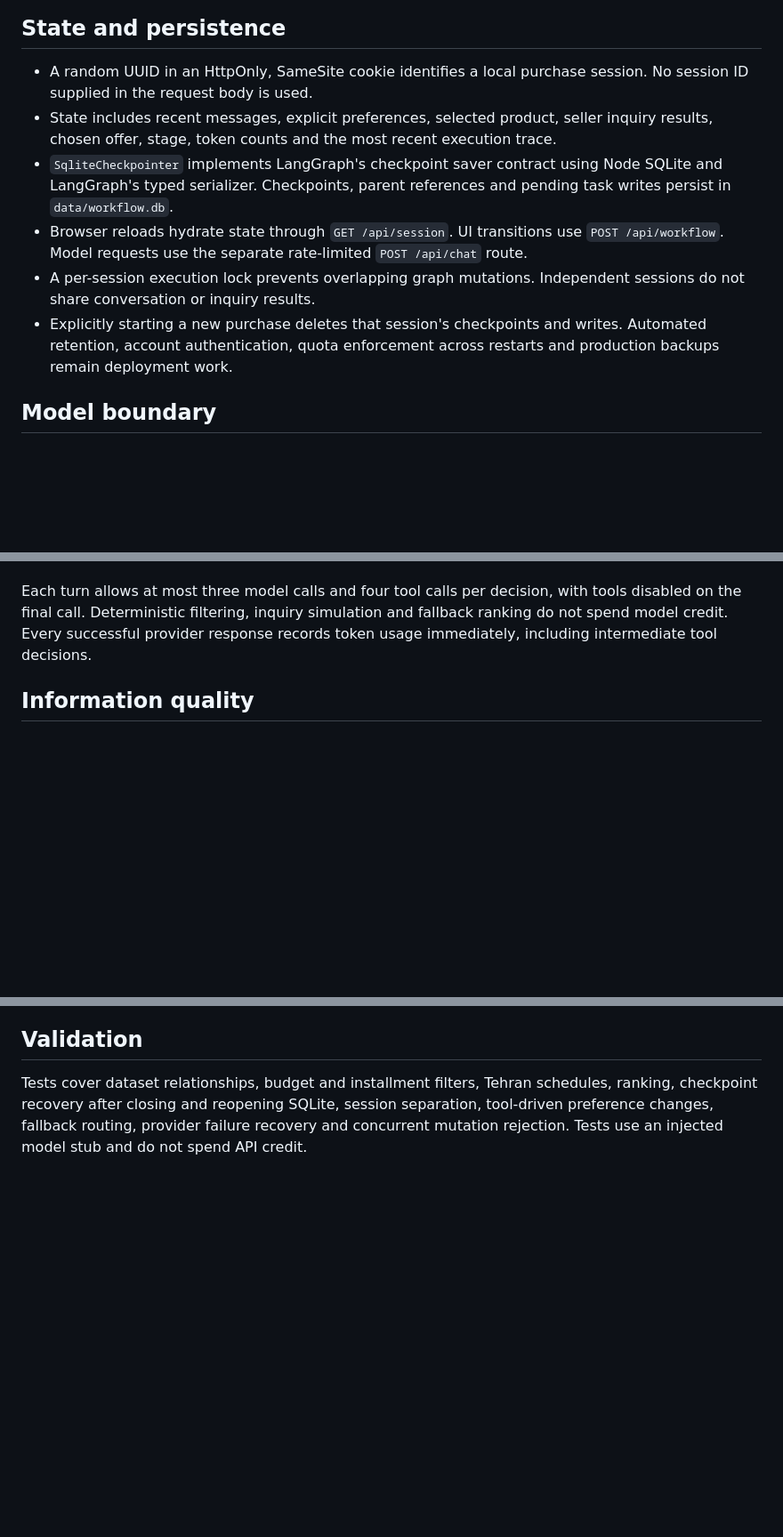
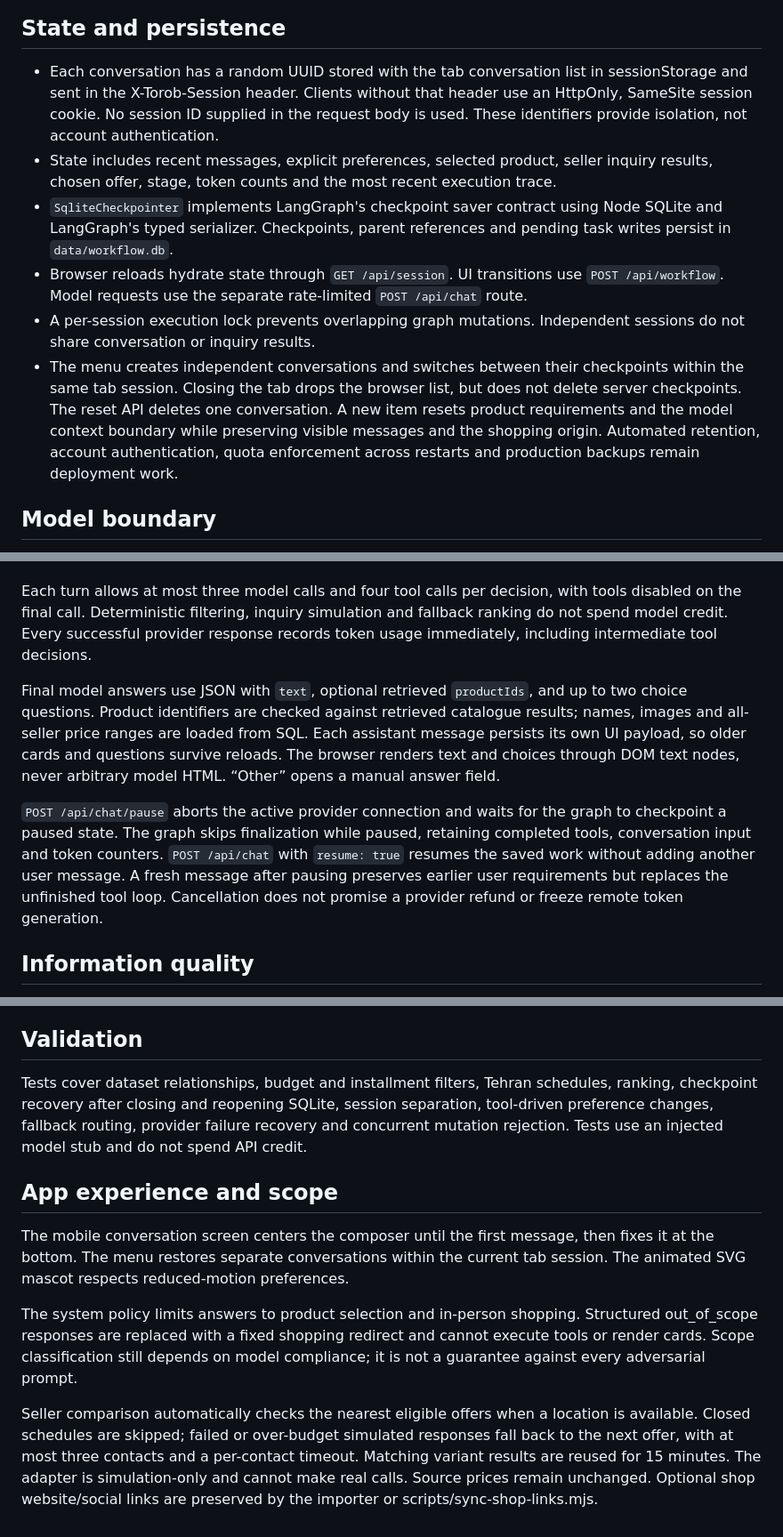
Before and after one commit to kourosherad/torob-assistant, a Markdown page: docs/architecture.md, 3 parts joined by grey strips. Shown at 89% size. Rendered like a GitHub page; blank space fills up the shorter version.

Commit message:
docs: describe conversation lifecycle and simulated seller inquiries

```diff
--- a/docs/architecture.md
+++ b/docs/architecture.md
@@ -24,12 +24,12 @@ flowchart TD
 
 ## State and persistence
 
-- A random UUID in an HttpOnly, SameSite cookie identifies a local purchase session. No session ID supplied in the request body is used.
+- Each conversation has a random UUID stored with the tab conversation list in sessionStorage and sent in the X-Torob-Session header. Clients without that header use an HttpOnly, SameSite session cookie. No session ID supplied in the request body is used. These identifiers provide isolation, not account authentication.
 - State includes recent messages, explicit preferences, selected product, seller inquiry results, chosen offer, stage, token counts and the most recent execution trace.
 - `SqliteCheckpointer` implements LangGraph's checkpoint saver contract using Node SQLite and LangGraph's typed serializer. Checkpoints, parent references and pending task writes persist in `data/workflow.db`.
 - Browser reloads hydrate state through `GET /api/session`. UI transitions use `POST /api/workflow`. Model requests use the separate rate-limited `POST /api/chat` route.
 - A per-session execution lock prevents overlapping graph mutations. Independent sessions do not share conversation or inquiry results.
-- Explicitly starting a new purchase deletes that session's checkpoints and writes. Automated retention, account authentication, quota enforcement across restarts and production backups remain deployment work.
+- The menu creates independent conversations and switches between their checkpoints within the same tab session. Closing the tab drops the browser list, but does not delete server checkpoints. The reset API deletes one conversation. A new item resets product requirements and the model context boundary while preserving visible messages and the shopping origin. Automated retention, account authentication, quota enforcement across restarts and production backups remain deployment work.
 
 ## Model boundary
 
@@ -39,6 +39,10 @@ The model can update stated preferences, search products, compare specifications
 
 Each turn allows at most three model calls and four tool calls per decision, with tools disabled on the final call. Deterministic filtering, inquiry simulation and fallback ranking do not spend model credit. Every successful provider response records token usage immediately, including intermediate tool decisions.
 
+Final model answers use JSON with `text`, optional retrieved `productIds`, and up to two choice questions. Product identifiers are checked against retrieved catalogue results; names, images and all-seller price ranges are loaded from SQL. Each assistant message persists its own UI payload, so older cards and questions survive reloads. The browser renders text and choices through DOM text nodes, never arbitrary model HTML. “Other” opens a manual answer field.
+
+`POST /api/chat/pause` aborts the active provider connection and waits for the graph to checkpoint a paused state. The graph skips finalization while paused, retaining completed tools, conversation input and token counters. `POST /api/chat` with `resume: true` resumes the saved work without adding another user message. A fresh message after pausing preserves earlier user requirements but replaces the unfinished tool loop. Cancellation does not promise a provider refund or freeze remote token generation.
+
 ## Information quality
 
 Source offers are not evidence of current stock. Inquiry results are explicitly simulated and never overwrite source data. Failed sellers remain visible after eligible alternatives. A visit cannot be planned for a seller that failed the simulated inquiry. Payment channels must explicitly support in-person installments to pass that filter. Distances are straight-line estimates, not routes or travel times.
@@ -46,3 +50,11 @@ Source offers are not evidence of current stock. Inquiry results are explicitly
 ## Validation
 
 Tests cover dataset relationships, budget and installment filters, Tehran schedules, ranking, checkpoint recovery after closing and reopening SQLite, session separation, tool-driven preference changes, fallback routing, provider failure recovery and concurrent mutation rejection. Tests use an injected model stub and do not spend API credit.
+
+## App experience and scope
+
+The mobile conversation screen centers the composer until the first message, then fixes it at the bottom. The menu restores separate conversations within the current tab session. The animated SVG mascot respects reduced-motion preferences.
+
+The system policy limits answers to product selection and in-person shopping. Structured out_of_scope responses are replaced with a fixed shopping redirect and cannot execute tools or render cards. Scope classification still depends on model compliance; it is not a guarantee against every adversarial prompt.
+
+Seller comparison automatically checks the nearest eligible offers when a location is available. Closed schedules are skipped; failed or over-budget simulated responses fall back to the next offer, with at most three contacts and a per-contact timeout. Matching variant results are reused for 15 minutes. The adapter is simulation-only and cannot make real calls. Source prices remain unchanged. Optional shop website/social links are preserved by the importer or scripts/sync-shop-links.mjs.
```
Also changed, not shown: README.md (+9 -3 lines).
